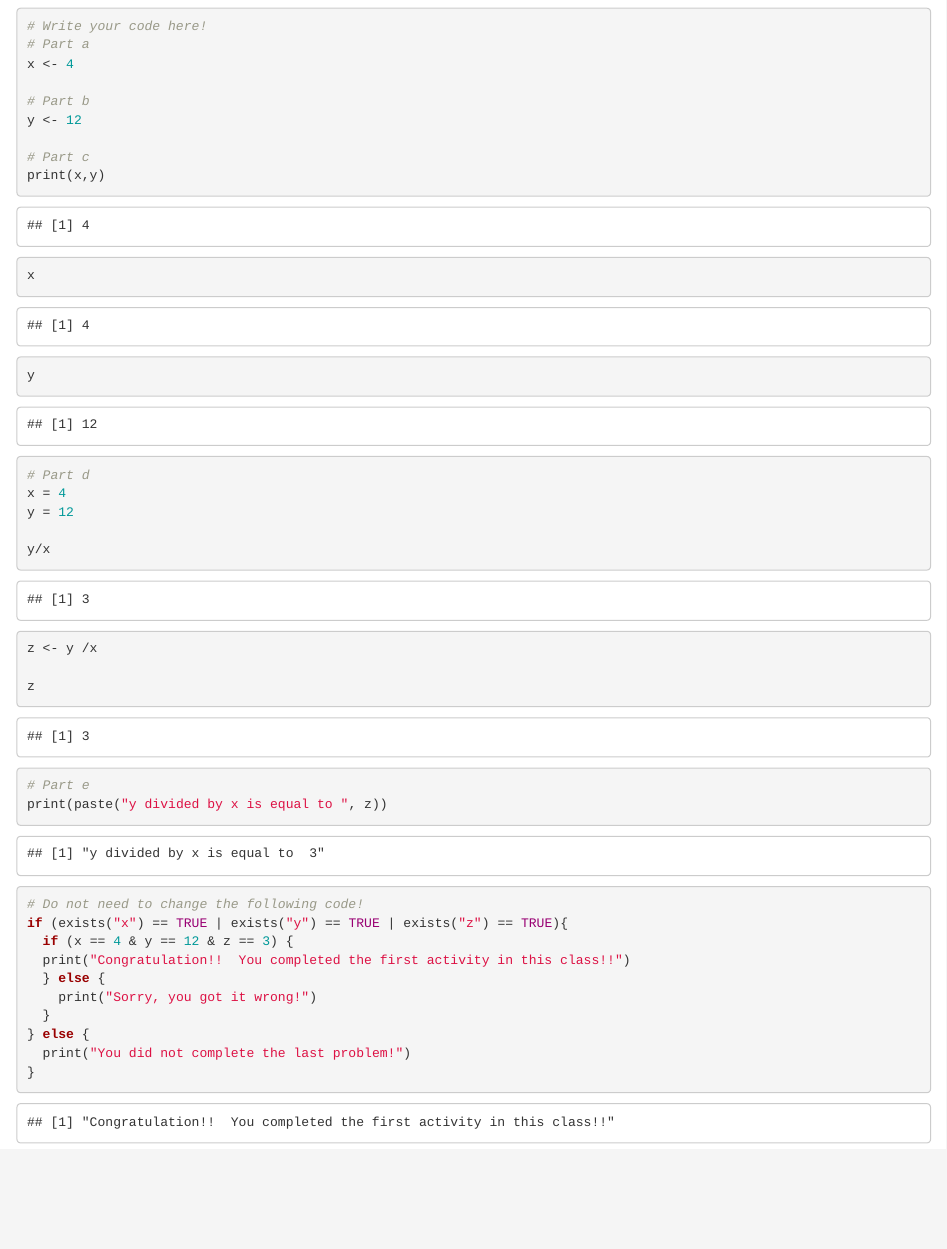
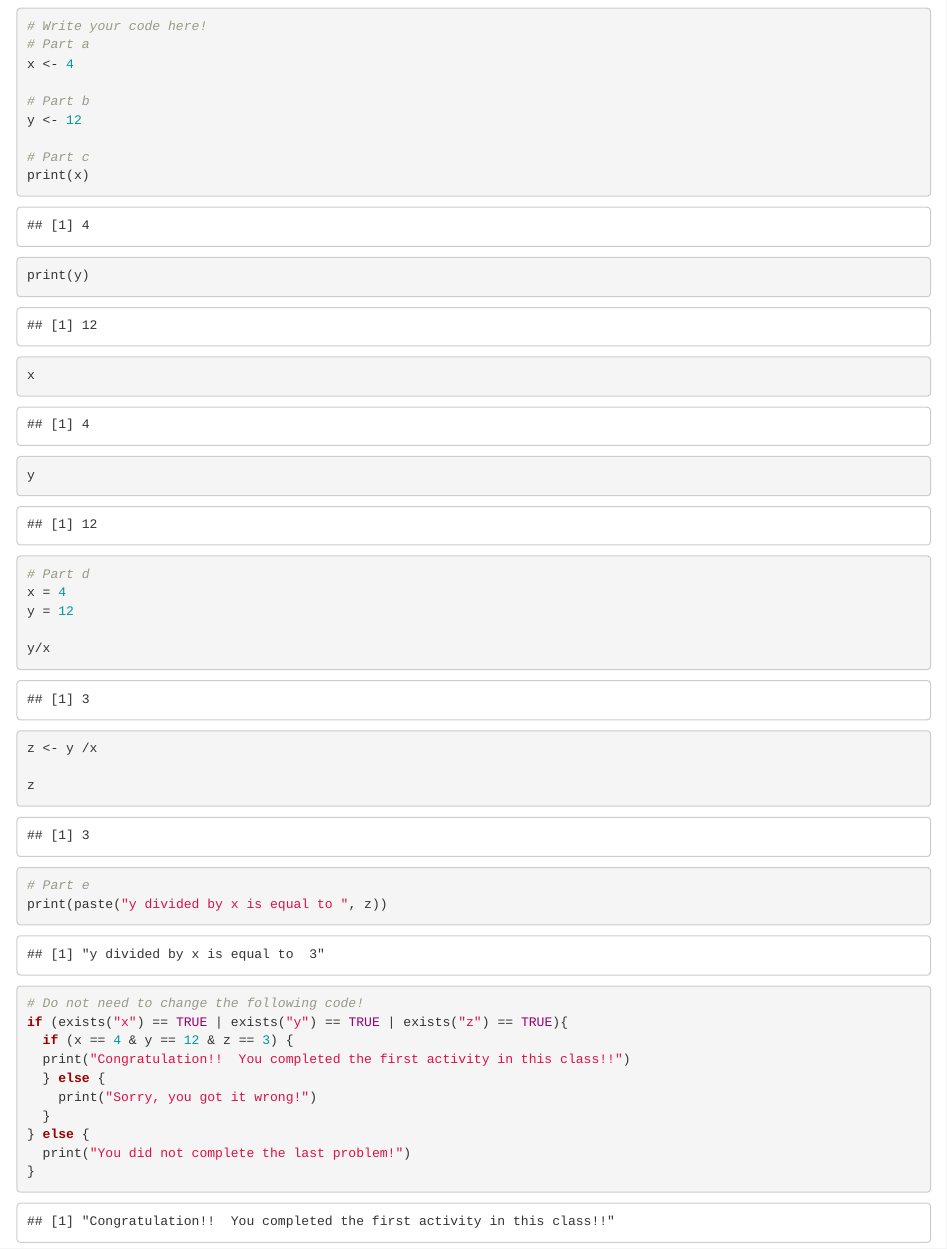
Before and after one commit to Grvjf/R_Repo, an R Markdown document (Week_05_R_Fundamentals/Lab_Assignment/R_Lab_Exercise_1.Rmd): the page in a window 1100 px wide, from 6340 px down. Rendered offline with R 4.5, knitr and Pandoc, with nearby package versions.

Commit message:
Added slight adjustments to R Lab exercise

```diff
--- a/Week_05_R_Fundamentals/Lab_Assignment/R_Lab_Exercise_1.Rmd
+++ b/Week_05_R_Fundamentals/Lab_Assignment/R_Lab_Exercise_1.Rmd
@@ -269,7 +269,8 @@ x <- 4
 y <- 12
 
 # Part c
-print(x,y)
+print(x)
+print(y)
 x
 y
 
```
